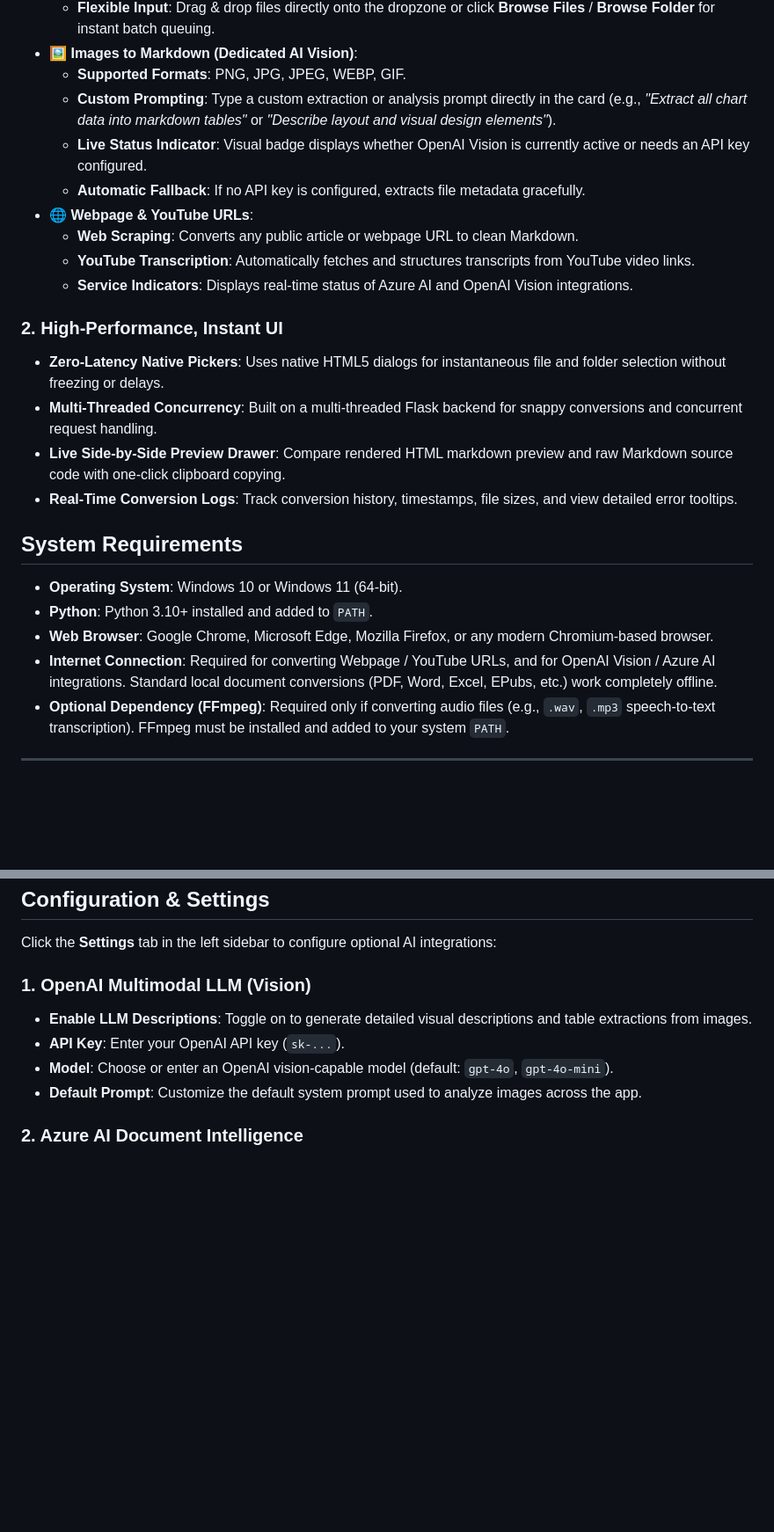
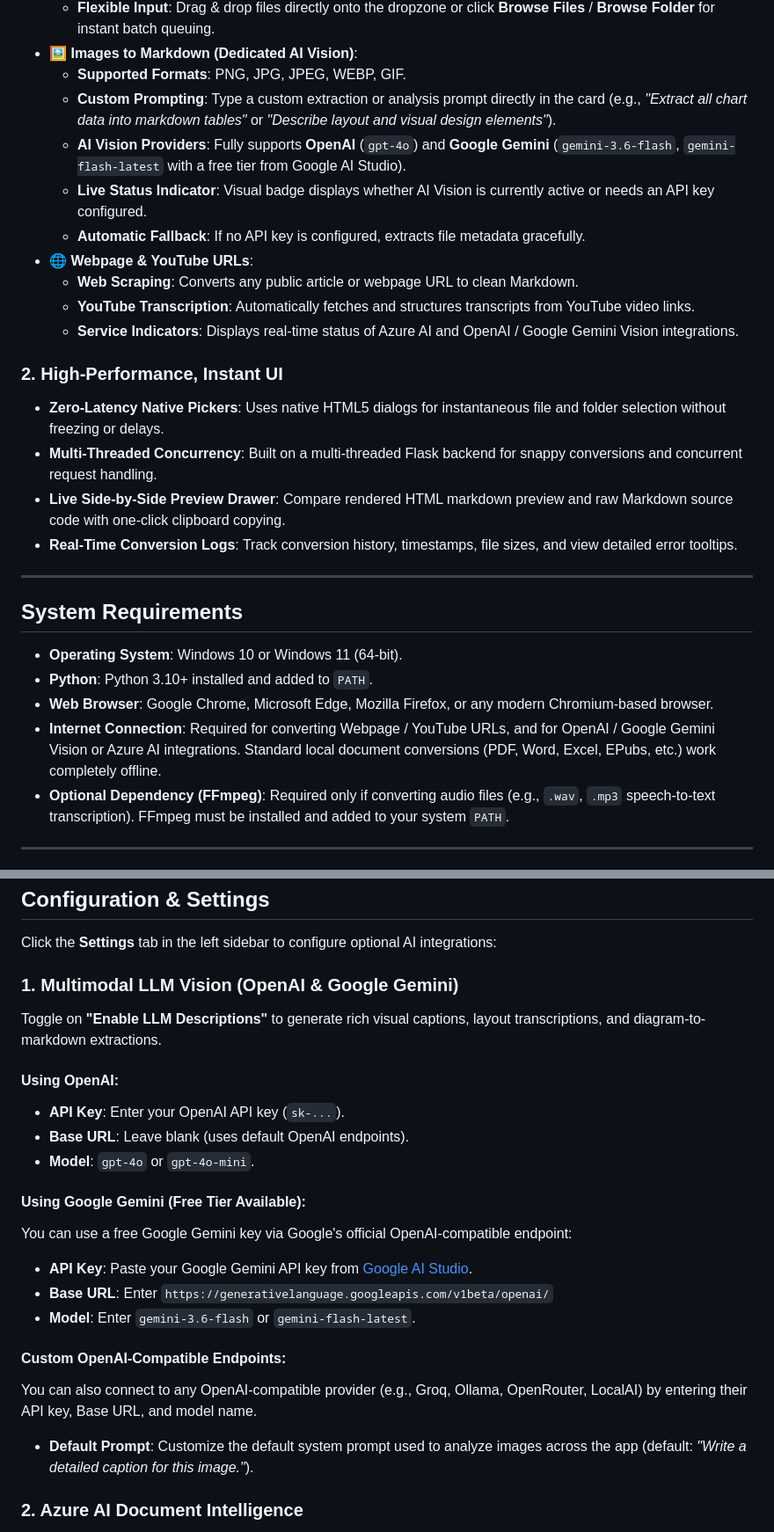
Before and after one commit to Buri-Buri/MarkitDown, a Markdown page: README.md, 2 parts joined by grey strips. Shown at 88% size. Drawn GitHub-style; blank space fills up the shorter version.

Commit message:
Document Google Gemini API configuration in README

```diff
--- a/README.md
+++ b/README.md
@@ -17,12 +19,13 @@ The dashboard is organized into three purpose-built conversion sections:
 *   **🖼️ Images to Markdown (Dedicated AI Vision)**:
     *   **Supported Formats**: PNG, JPG, JPEG, WEBP, GIF.
     *   **Custom Prompting**: Type a custom extraction or analysis prompt directly in the card (e.g., *"Extract all chart data into markdown tables"* or *"Describe layout and visual design elements"*).
-    *   **Live Status Indicator**: Visual badge displays whether OpenAI Vision is currently active or needs an API key configured.
+    *   **AI Vision Providers**: Fully supports **OpenAI** (`gpt-4o`) and **Google Gemini** (`gemini-3.6-flash`, `gemini-flash-latest` with a free tier from Google AI Studio).
+    *   **Live Status Indicator**: Visual badge displays whether AI Vision is currently active or needs an API key configured.
     *   **Automatic Fallback**: If no API key is configured, extracts file metadata gracefully.
 *   **🌐 Webpage & YouTube URLs**:
     *   **Web Scraping**: Converts any public article or webpage URL to clean Markdown.
     *   **YouTube Transcription**: Automatically fetches and structures transcripts from YouTube video links.
-    *   **Service Indicators**: Displays real-time status of Azure AI and OpenAI Vision integrations.
+    *   **Service Indicators**: Displays real-time status of Azure AI and OpenAI / Google Gemini Vision integrations.
 
 ### 2. High-Performance, Instant UI
 *   **Zero-Latency Native Pickers**: Uses native HTML5 dialogs for instantaneous file and folder selection without freezing or delays.
@@ -30,12 +33,14 @@ The dashboard is organized into three purpose-built conversion sections:
 *   **Live Side-by-Side Preview Drawer**: Compare rendered HTML markdown preview and raw Markdown source code with one-click clipboard copying.
 *   **Real-Time Conversion Logs**: Track conversion history, timestamps, file sizes, and view detailed error tooltips.
 
+---
+
 ## System Requirements
 
 *   **Operating System**: Windows 10 or Windows 11 (64-bit).
 *   **Python**: Python 3.10+ installed and added to `PATH`.
 *   **Web Browser**: Google Chrome, Microsoft Edge, Mozilla Firefox, or any modern Chromium-based browser.
-*   **Internet Connection**: Required for converting Webpage / YouTube URLs, and for OpenAI Vision / Azure AI integrations. Standard local document conversions (PDF, Word, Excel, EPubs, etc.) work completely offline.
+*   **Internet Connection**: Required for converting Webpage / YouTube URLs, and for OpenAI / Google Gemini Vision or Azure AI integrations. Standard local document conversions (PDF, Word, Excel, EPubs, etc.) work completely offline.
 *   **Optional Dependency (FFmpeg)**: Required only if converting audio files (e.g., `.wav`, `.mp3` speech-to-text transcription). FFmpeg must be installed and added to your system `PATH`.
 
 ---
@@ -66,11 +71,24 @@ Then navigate to `http://127.0.0.1:5000` in your web browser.
 
 Click the **Settings** tab in the left sidebar to configure optional AI integrations:
 
-### 1. OpenAI Multimodal LLM (Vision)
-*   **Enable LLM Descriptions**: Toggle on to generate detailed visual descriptions and table extractions from images.
+### 1. Multimodal LLM Vision (OpenAI & Google Gemini)
+Toggle on **"Enable LLM Descriptions"** to generate rich visual captions, layout transcriptions, and diagram-to-markdown extractions.
+
+#### Using OpenAI:
 *   **API Key**: Enter your OpenAI API key (`sk-...`).
-*   **Model**: Choose or enter an OpenAI vision-capable model (default: `gpt-4o`, `gpt-4o-mini`).
-*   **Default Prompt**: Customize the default system prompt used to analyze images across the app.
+*   **Base URL**: Leave blank (uses default OpenAI endpoints).
+*   **Model**: `gpt-4o` or `gpt-4o-mini`.
+
+#### Using Google Gemini (Free Tier Available):
+You can use a free Google Gemini key via Google's official OpenAI-compatible endpoint:
+*   **API Key**: Paste your Google Gemini API key from [Google AI Studio](https://aistudio.google.com/apikey).
+*   **Base URL**: Enter `https://generativelanguage.googleapis.com/v1beta/openai/`
+*   **Model**: Enter `gemini-3.6-flash` or `gemini-flash-latest`.
+
+#### Custom OpenAI-Compatible Endpoints:
+You can also connect to any OpenAI-compatible provider (e.g., Groq, Ollama, OpenRouter, LocalAI) by entering their API key, Base URL, and model name.
+
+*   **Default Prompt**: Customize the default system prompt used to analyze images across the app (default: *"Write a detailed caption for this image."*).
 
 ### 2. Azure AI Document Intelligence
 *   **Enable Azure AI**: Toggle on for high-fidelity OCR, document layout analysis, and complex table structure extraction from scanned PDFs.
```
Also changed, not shown: other parts of README.md (+2 -0 lines).
